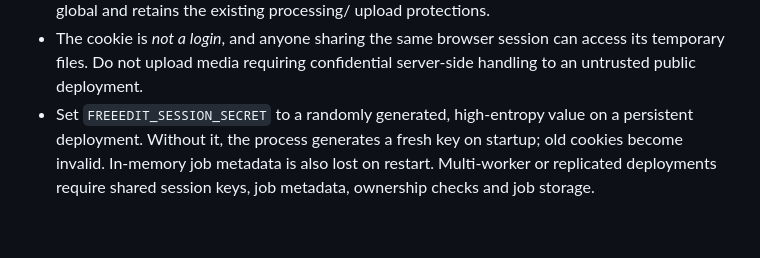
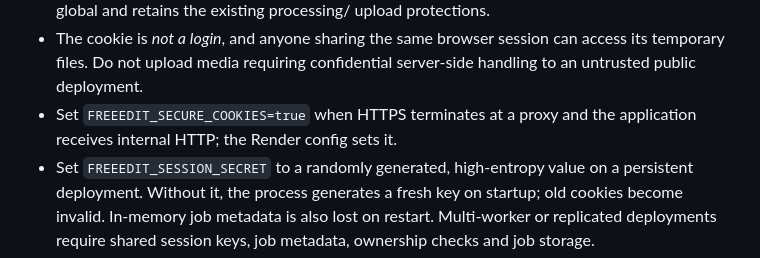
Before and after one commit to srbmaury/FreeEdit, a Markdown page: docs/SECURITY.md, the part around the change. Drawn GitHub-style; blank space fills up the shorter version.

Commit message:
Configure secure cookies for TLS-terminating public deployments

```diff
--- a/docs/SECURITY.md
+++ b/docs/SECURITY.md
@@ -18,6 +18,8 @@ claim a security audit or guarantee that hosted processing is private.
 - The cookie is *not a login*, and anyone sharing the same browser session
   can access its temporary files. Do not upload media requiring confidential
   server-side handling to an untrusted public deployment.
+- Set `FREEEDIT_SECURE_COOKIES=true` when HTTPS terminates at a proxy
+  and the application receives internal HTTP; the Render config sets it.
 - Set `FREEEDIT_SESSION_SECRET` to a randomly generated, high-entropy value
   on a persistent deployment. Without it, the process generates a fresh key
   on startup; old cookies become invalid. In-memory job metadata is also lost
```
